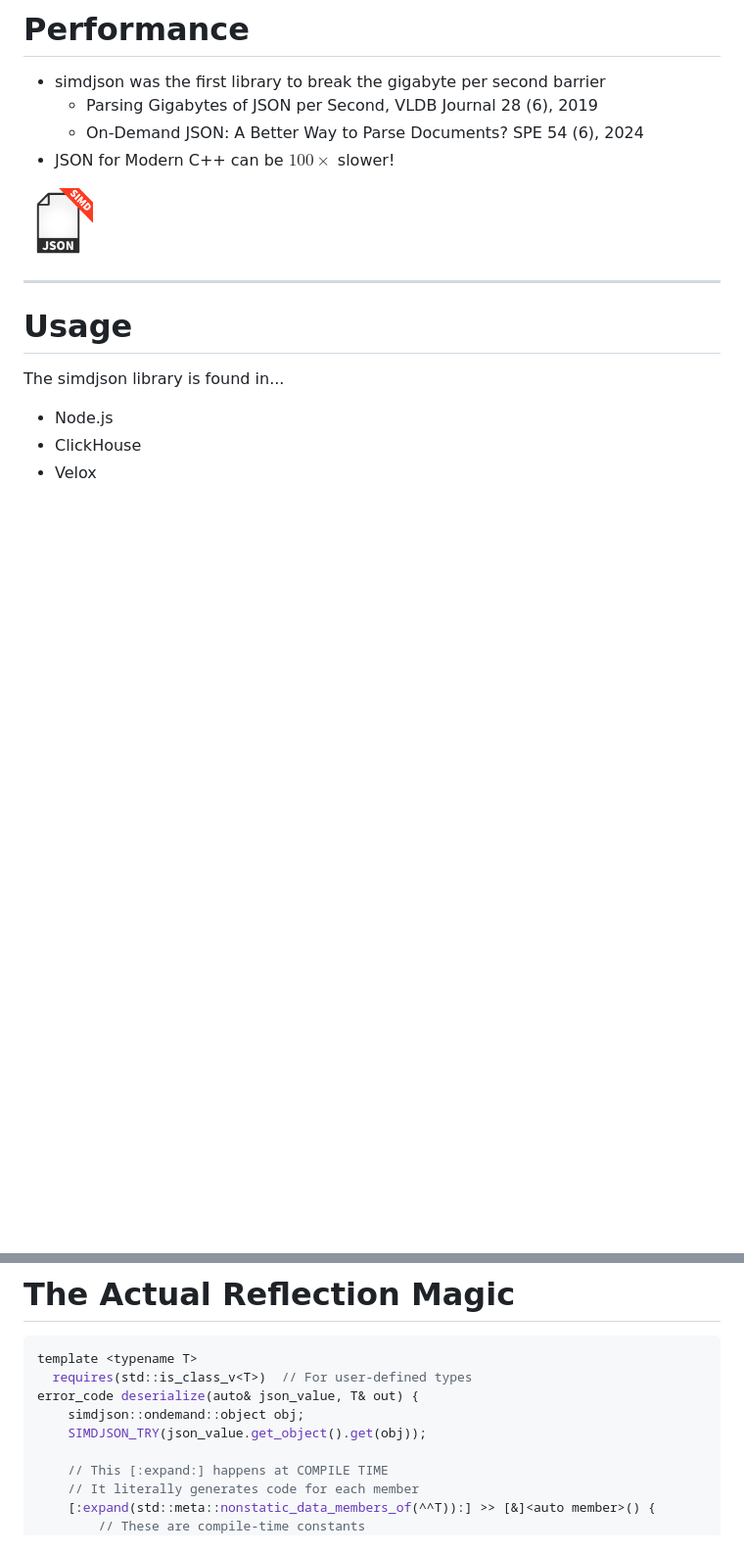
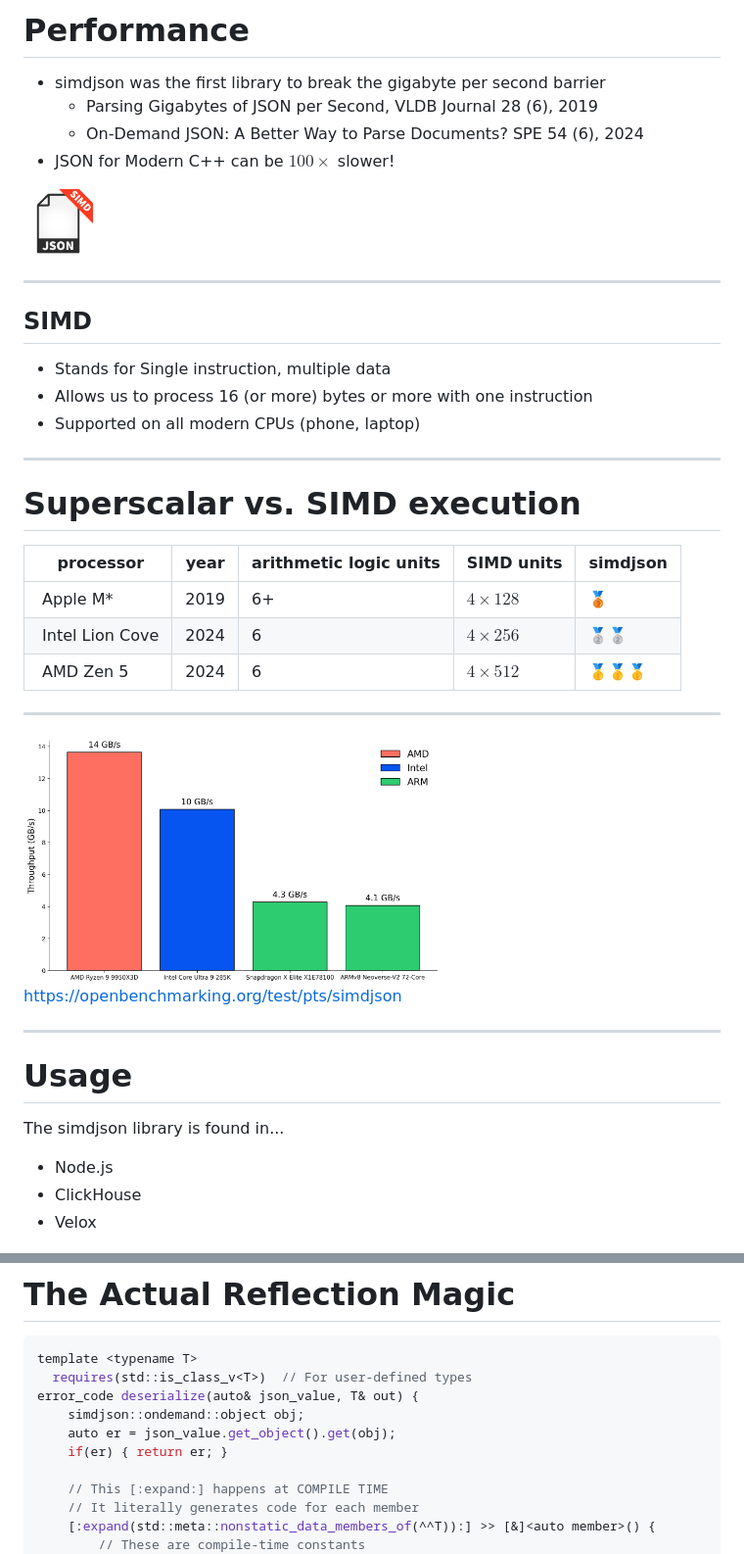
Before and after one commit to simdjson/simdjson_talks, a Markdown page: cppcon2025/cppcon_2025_slides.md, 2 parts joined by grey strips. Shown: that part at 98% size. Rendered like a GitHub page; pictures changed too: cppcon2025/images/simdjson_benchmark.png (added); blank space fills up the shorter version.

```diff
--- a/cppcon2025/cppcon_2025_slides.md
+++ b/cppcon2025/cppcon_2025_slides.md
@@ -73,6 +73,34 @@ JSON can be *slow*. E.g., 20 MB/s.
 - JSON for Modern C++ can be $100\times$ slower!
 
 <img src="images/simdjson.png" width="10%" />
+
+
+---
+
+
+## SIMD
+
+- Stands for Single instruction, multiple data
+- Allows us to process 16 (or more) bytes or more with one instruction
+- Supported on all modern CPUs (phone, laptop)
+
+---
+
+# Superscalar vs. SIMD execution
+
+| processor       | year    | arithmetic logic units    | SIMD units     | simdjson |
+|-----------------|---------|---------------------------|----------------|----------|
+| Apple M*       |  2019   |    6+                      | $4 \times 128$ | 🥉        |
+| Intel Lion Cove       |  2024   |    6                | $4 \times 256$ | 🥈🥈        |
+| AMD Zen 5       |  2024   |    6                      | $4 \times 512$ | 🥇🥇🥇        |
+
+
+---
+
+
+<img src="images/simdjson_benchmark.png" width="60%"/>
+
+https://openbenchmarking.org/test/pts/simdjson
 
 
 ---
@@ -445,7 +473,8 @@ template <typename T>
   requires(std::is_class_v<T>)  // For user-defined types
 error_code deserialize(auto& json_value, T& out) {
     simdjson::ondemand::object obj;
-    SIMDJSON_TRY(json_value.get_object().get(obj));
+    auto er = json_value.get_object().get(obj);
+    if(er) { return er; }
 
     // This [:expand:] happens at COMPILE TIME
     // It literally generates code for each member
```
Also changed, not shown: other parts of cppcon2025/cppcon_2025_slides.md (+0 -8 lines), 2 other files.
